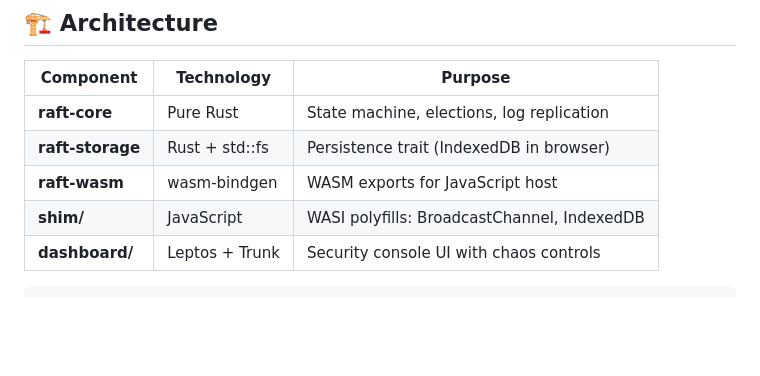
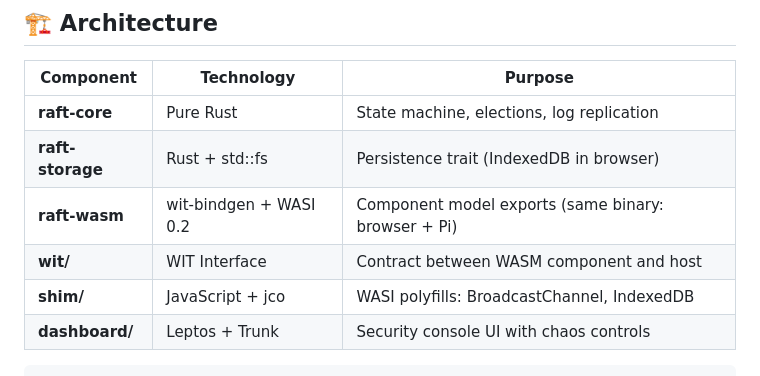
Before and after one commit to gammahazard/Raft-Consensus, a Markdown page: README.md, the part around one of its changes. GitHub-like rendering; blank space fills up the shorter version.

````diff
--- a/README.md
+++ b/README.md
@@ -68,8 +68,9 @@
 |-----------|------------|---------|
 | **raft-core** | Pure Rust | State machine, elections, log replication |
 | **raft-storage** | Rust + std::fs | Persistence trait (IndexedDB in browser) |
-| **raft-wasm** | wasm-bindgen | WASM exports for JavaScript host |
-| **shim/** | JavaScript | WASI polyfills: BroadcastChannel, IndexedDB |
+| **raft-wasm** | wit-bindgen + WASI 0.2 | Component model exports (same binary: browser + Pi) |
+| **wit/** | WIT Interface | Contract between WASM component and host |
+| **shim/** | JavaScript + jco | WASI polyfills: BroadcastChannel, IndexedDB |
 | **dashboard/** | Leptos + Trunk | Security console UI with chaos controls |
 
 ```
````
Also changed, not shown: other parts of README.md (+32 -8 lines).
